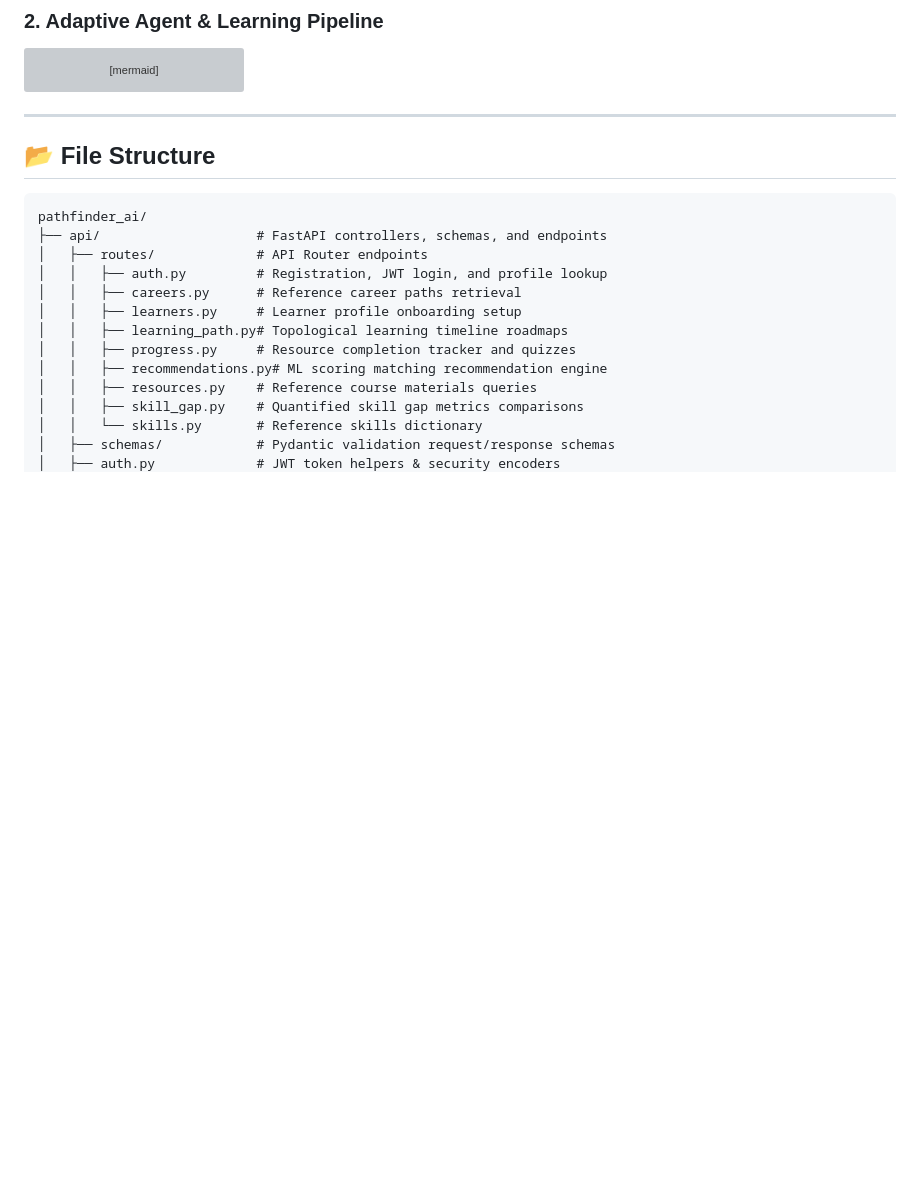
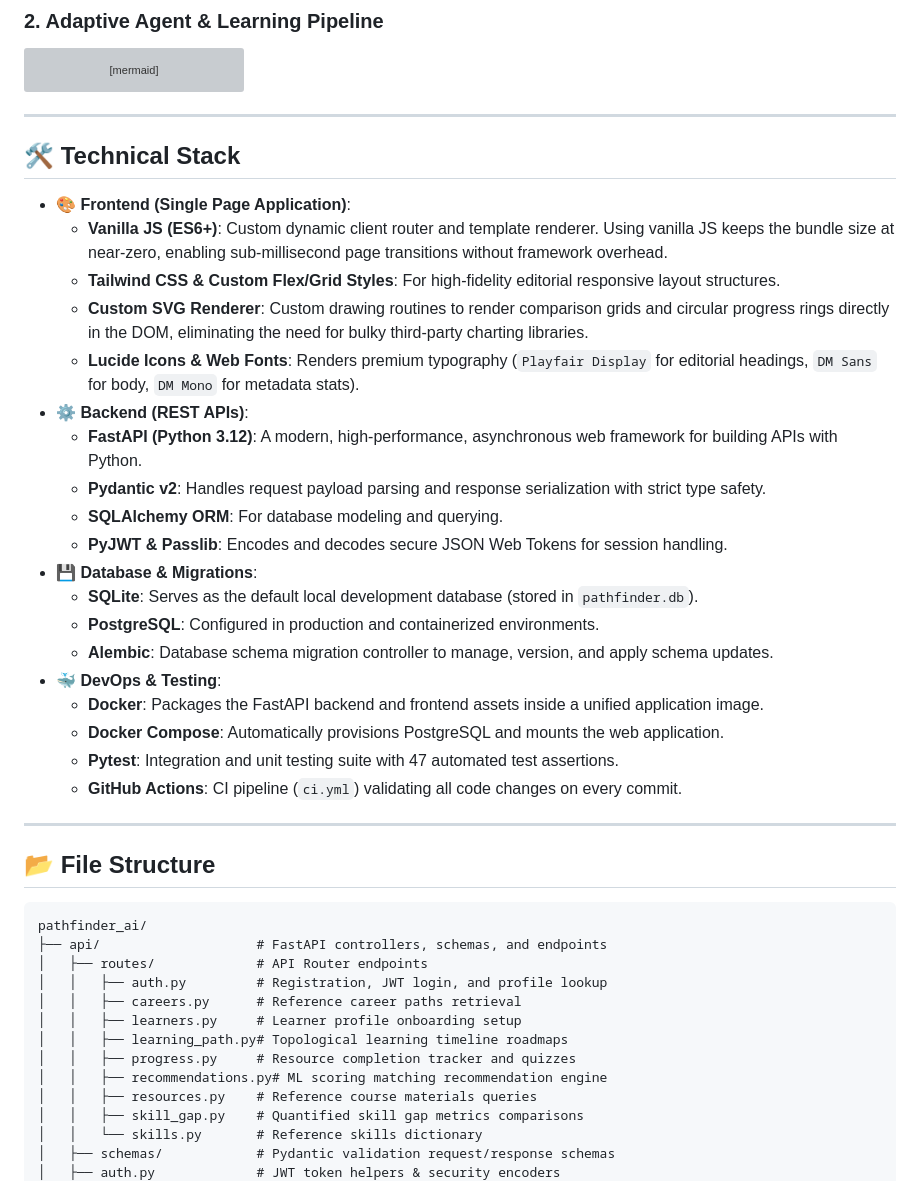
Before and after one commit to bhabana2504/PathFinder, a Markdown page: Readme.md, the part around one of its changes. Drawn GitHub-style; blank space fills up the shorter version; grey boxes are pictures that could not be loaded.

Commit message:
docs: remake system architecture diagram and integrate comprehensive technical stack in README

````diff
--- a/Readme.md
+++ b/Readme.md
@@ -57,6 +113,30 @@ graph TD
     Dashboard -->|Submit Mock Quiz| Assessment[Adaptive Assessment Engine]
     Assessment -->|Recalculate Proficiencies| DB
 ```
+
+---
+
+## 🛠️ Technical Stack
+
+*   **🎨 Frontend (Single Page Application)**:
+    *   **Vanilla JS (ES6+)**: Custom dynamic client router and template renderer. Using vanilla JS keeps the bundle size at near-zero, enabling sub-millisecond page transitions without framework overhead.
+    *   **Tailwind CSS & Custom Flex/Grid Styles**: For high-fidelity editorial responsive layout structures.
+    *   **Custom SVG Renderer**: Custom drawing routines to render comparison grids and circular progress rings directly in the DOM, eliminating the need for bulky third-party charting libraries.
+    *   **Lucide Icons & Web Fonts**: Renders premium typography (`Playfair Display` for editorial headings, `DM Sans` for body, `DM Mono` for metadata stats).
+*   **⚙️ Backend (REST APIs)**:
+    *   **FastAPI (Python 3.12)**: A modern, high-performance, asynchronous web framework for building APIs with Python.
+    *   **Pydantic v2**: Handles request payload parsing and response serialization with strict type safety.
+    *   **SQLAlchemy ORM**: For database modeling and querying.
+    *   **PyJWT & Passlib**: Encodes and decodes secure JSON Web Tokens for session handling.
+*   **💾 Database & Migrations**:
+    *   **SQLite**: Serves as the default local development database (stored in `pathfinder.db`).
+    *   **PostgreSQL**: Configured in production and containerized environments.
+    *   **Alembic**: Database schema migration controller to manage, version, and apply schema updates.
+*   **🐳 DevOps & Testing**:
+    *   **Docker**: Packages the FastAPI backend and frontend assets inside a unified application image.
+    *   **Docker Compose**: Automatically provisions PostgreSQL and mounts the web application.
+    *   **Pytest**: Integration and unit testing suite with 47 automated test assertions.
+    *   **GitHub Actions**: CI pipeline (`ci.yml`) validating all code changes on every commit.
 
 ---
 
````
Also changed, not shown: other parts of Readme.md (+68 -12 lines).
